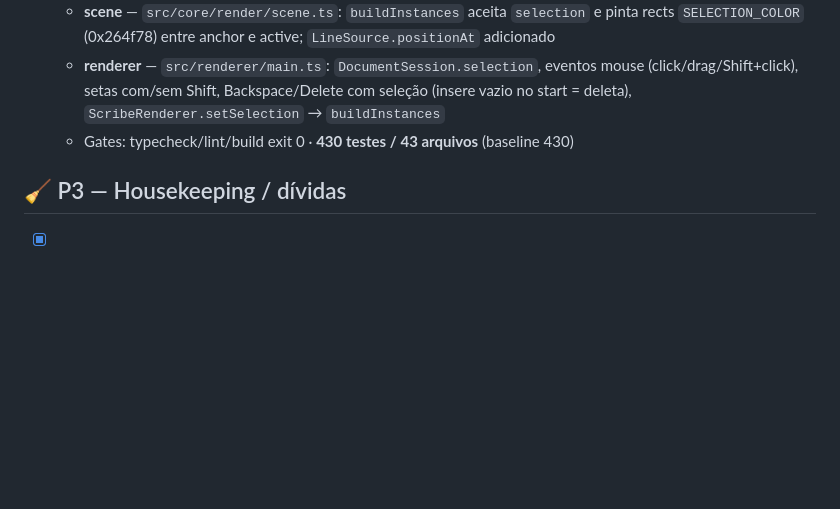
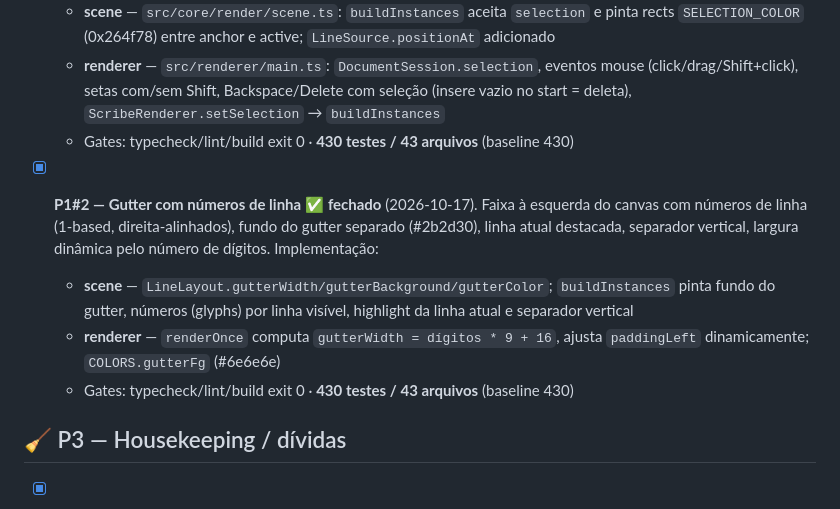
Before and after one commit to gbortolas/sublime-rea, a Markdown page: docs/BACKLOG.md, the part around the change. GitHub-like rendering; blank space fills up the shorter version.

Commit message:
docs: P1#2 — gutter + integração docs (BACKLOG/HANDOFF/ROADMAP atualizados)

```diff
--- a/docs/BACKLOG.md
+++ b/docs/BACKLOG.md
@@ -250,6 +250,11 @@ IDs). Cada item vira uma seção da spec técnica abstrata. **Fase 1 FECHADA**
   - **renderer** — `src/renderer/main.ts`: `DocumentSession.selection`, eventos mouse (click/drag/Shift+click), setas com/sem Shift, Backspace/Delete com seleção (insere vazio no start = deleta), `ScribeRenderer.setSelection` → `buildInstances`
   - Gates: typecheck/lint/build exit 0 · **430 testes / 43 arquivos** (baseline 430)
 
+- [x] **P1#2 — Gutter com números de linha** ✅ **fechado** (2026-10-17). Faixa à esquerda do canvas com números de linha (1-based, direita-alinhados), fundo do gutter separado (#2b2d30), linha atual destacada, separador vertical, largura dinâmica pelo número de dígitos. Implementação:
+  - **scene** — `LineLayout.gutterWidth/gutterBackground/gutterColor`; `buildInstances` pinta fundo do gutter, números (glyphs) por linha visível, highlight da linha atual e separador vertical
+  - **renderer** — `renderOnce` computa `gutterWidth = dígitos * 9 + 16`, ajusta `paddingLeft` dinamicamente; `COLORS.gutterFg` (#6e6e6e)
+  - Gates: typecheck/lint/build exit 0 · **430 testes / 43 arquivos** (baseline 430)
+
 ## 🧹 P3 — Housekeeping / dívidas
 
 - [x] **P3.10 — Bundlar o worker de `TaskPool` no build (matar a duplicação do scanner de busca)** ✅
```
Also changed, not shown: docs/HANDOFF.md (+4 -4 lines).
